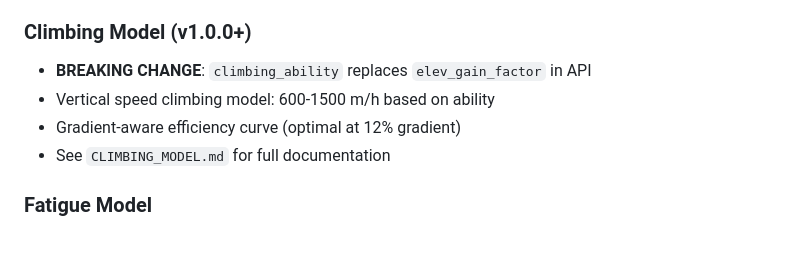
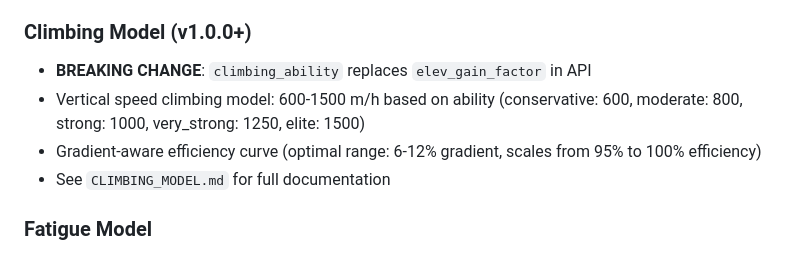
Before and after one commit to lennon101/RaceCraft, a Markdown page: .github/copilot-instructions.md, the part around the change. Drawn GitHub-style.

Commit message:
Fix climbing model details to match actual implementation
Co-authored-by: lennon101 <1709944+lennon101@users.noreply.github.com>

```diff
--- a/.github/copilot-instructions.md
+++ b/.github/copilot-instructions.md
@@ -105,8 +105,8 @@ docker logs racecraft
 
 ### Climbing Model (v1.0.0+)
 - **BREAKING CHANGE**: `climbing_ability` replaces `elev_gain_factor` in API
-- Vertical speed climbing model: 600-1500 m/h based on ability
-- Gradient-aware efficiency curve (optimal at 12% gradient)
+- Vertical speed climbing model: 600-1500 m/h based on ability (conservative: 600, moderate: 800, strong: 1000, very_strong: 1250, elite: 1500)
+- Gradient-aware efficiency curve (optimal range: 6-12% gradient, scales from 95% to 100% efficiency)
 - See `CLIMBING_MODEL.md` for full documentation
 
 ### Fatigue Model
```
